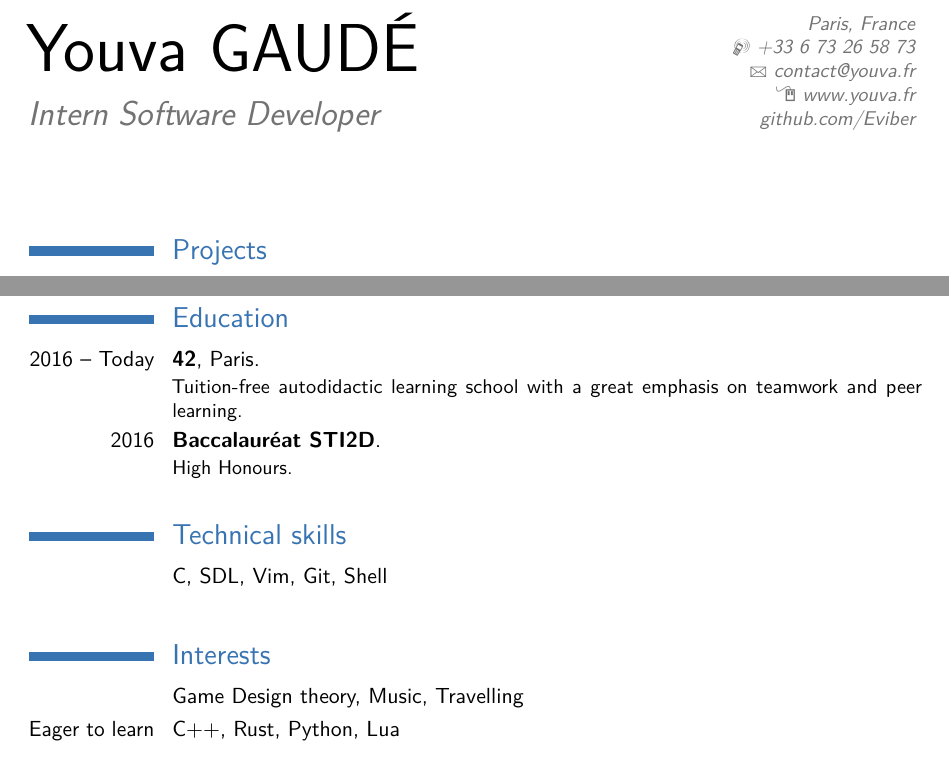
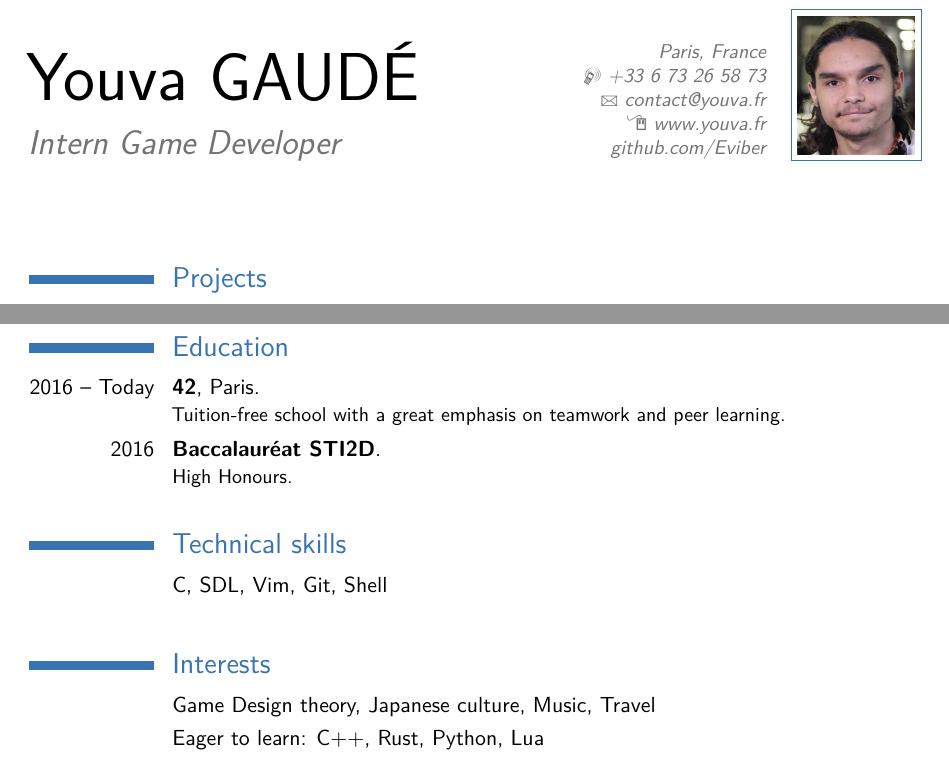
Before and after one commit to Eviber/resume, a LaTeX CV (Moderncv%20Classic/main.tex): two parts of the page, joined at a grey line, cut so that both start at the same text. Compiled offline with pdfLaTeX; a LaTeX package or settings file that is missing is left out.

Commit message:
colors, and minor changes

```diff
--- a/Moderncv%20Classic/main.tex
+++ b/Moderncv%20Classic/main.tex
@@ -24,17 +24,17 @@
 
 % personal data
 \name{Youva}{GAUDÉ}
-\title{Intern Software Developer}                               % optional, remove / comment the line if not wanted
+\title{Intern Game Developer}                               % optional, remove / comment the line if not wanted
 \address{}{Paris, France}{}% optional, remove / comment the line if not wanted; the "postcode city" and and "country" arguments can be omitted or provided empty
 \phone[mobile]{+33~6~73~26~58~73}               % optional, remove / comment the line if not wanted
 \email{contact@youva.fr}                               % optional, remove / comment the line if not wanted
 \homepage{www.youva.fr}                         % optional, remove / comment the line if not wanted
 \extrainfo{\href{https://github.com/Eviber}{github.com/Eviber}}                 % optional, remove / comment the line if not wanted
-%\photo[59pt][0.4pt]{beaugosse}                       % optional, remove / comment the line if not wanted; '64pt' is the height the picture must be resized to, 0.4pt is the thickness of the frame around it (put it to 0pt for no frame) and 'picture' is the name of the picture file
+\photo[59pt][0.4pt]{beaugosse}                       % optional, remove / comment the line if not wanted; '64pt' is the height the picture must be resized to, 0.4pt is the thickness of the frame around it (put it to 0pt for no frame) and 'picture' is the name of the picture file
 %\quote{Some quote}                                 % optional, remove / comment the line if not wanted
 
 \begin{document}
-	\makecvtitle
+\makecvtitle{}
 
 	\section{Projects}
 	\subsection{42 cursus projects}
@@ -47,14 +47,14 @@
 	\cventry{2013}{Developed a snake in C with SDL}{}{}{}{(First programming experience)\newline{}}
 
 	\section{Education}
-	\cventry{2016 -- Today}{42}{}{Paris}{}{Tuition-free autodidactic learning school with a great emphasis on teamwork and peer learning.}  % arguments 3 to 6 can be left empty
+	\cventry{2016 -- Today}{42}{}{Paris}{}{Tuition-free school with a great emphasis on teamwork and peer learning.}  % arguments 3 to 6 can be left empty
 	\cventry{2016}{Baccalauréat STI2D}{}{}{}{High Honours.\newline{}}
 
 	\section{Technical skills}
 	\cvitem{}{C, SDL, Vim, Git, Shell\newline{}}
 
 	\section{Interests}
-	\cvitem{}{Game Design theory, Music, Travelling}
-	\cvitem{Eager to learn}{C++, Rust, Python, Lua}
+	\cvitem{}{Game Design theory, Japanese culture, Music, Travel}
+	\cvitem{}{Eager to learn: C++, Rust, Python, Lua}
 
 \end{document}
```
Also changed, not shown: Moderncv%20Classic/black.pdf (added), Moderncv%20Classic/blue.pdf (added), Moderncv%20Classic/green.pdf (added), Moderncv%20Classic/grey.pdf (added), Moderncv%20Classic/orange.pdf (added), Moderncv%20Classic/purple.pdf (added), Moderncv%20Classic/red.pdf (added), 3 other files.
